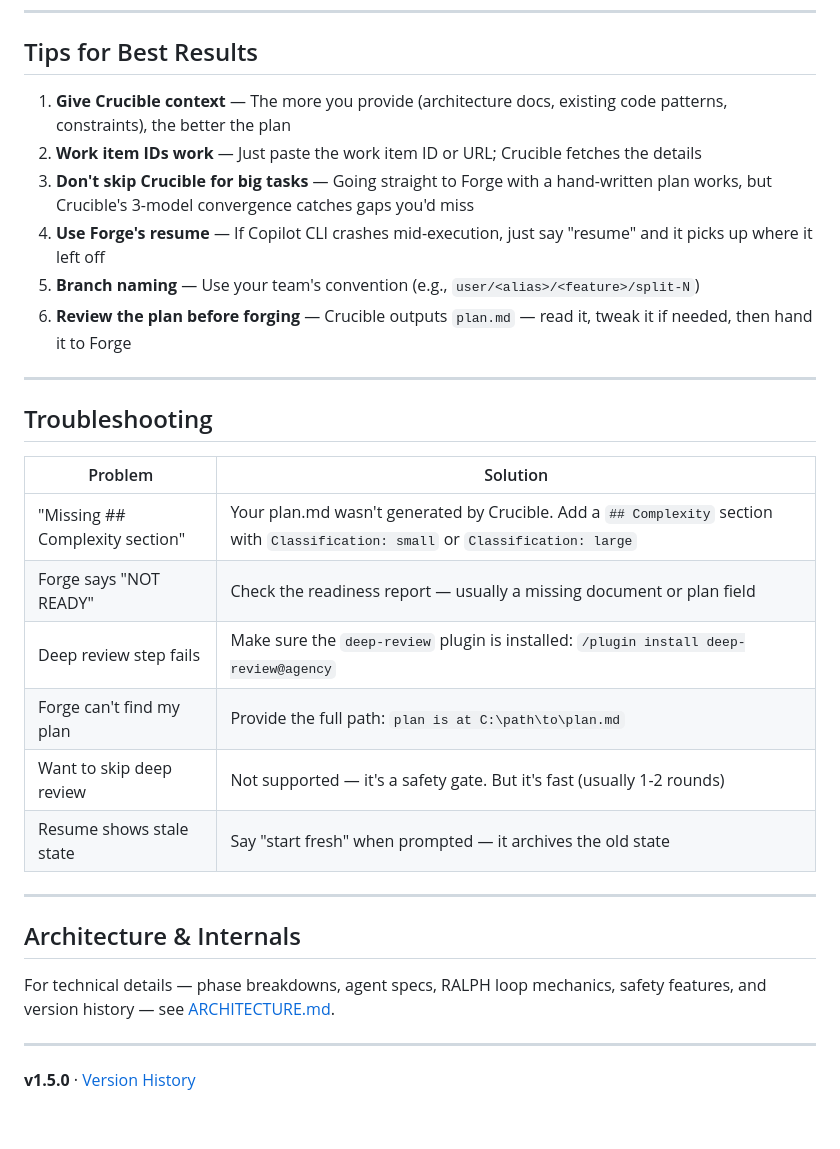
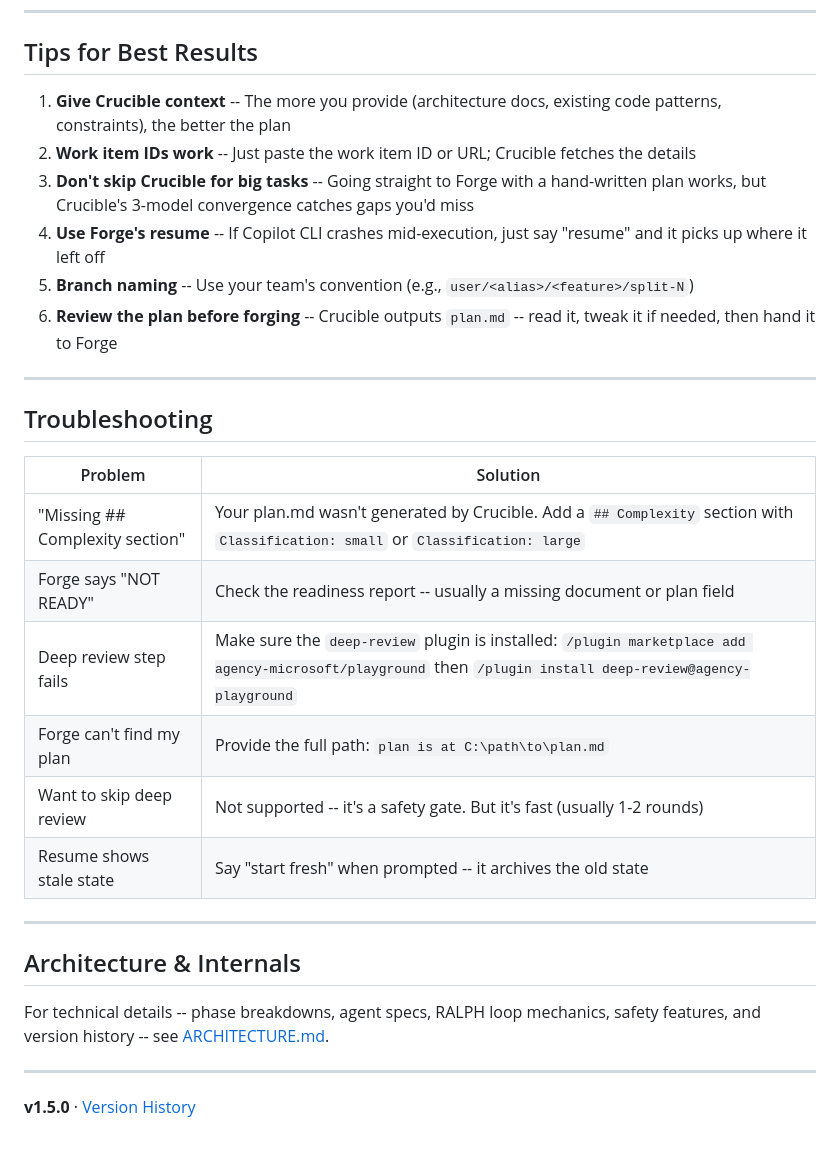
Before and after one commit to shreyasssk/foundry, a Markdown page: README.md, the part around one of its changes. Drawn GitHub-style.

```diff
--- a/README.md
+++ b/README.md
@@ -228,12 +228,12 @@ You always get to confirm or override the AI's recommendation.
 
 ## Tips for Best Results
 
-1. **Give Crucible context** — The more you provide (architecture docs, existing code patterns, constraints), the better the plan
-2. **Work item IDs work** — Just paste the work item ID or URL; Crucible fetches the details
-3. **Don't skip Crucible for big tasks** — Going straight to Forge with a hand-written plan works, but Crucible's 3-model convergence catches gaps you'd miss
-4. **Use Forge's resume** — If Copilot CLI crashes mid-execution, just say "resume" and it picks up where it left off
-5. **Branch naming** — Use your team's convention (e.g., `user/<alias>/<feature>/split-N`)
-6. **Review the plan before forging** — Crucible outputs `plan.md` — read it, tweak it if needed, then hand it to Forge
+1. **Give Crucible context** -- The more you provide (architecture docs, existing code patterns, constraints), the better the plan
+2. **Work item IDs work** -- Just paste the work item ID or URL; Crucible fetches the details
+3. **Don't skip Crucible for big tasks** -- Going straight to Forge with a hand-written plan works, but Crucible's 3-model convergence catches gaps you'd miss
+4. **Use Forge's resume** -- If Copilot CLI crashes mid-execution, just say "resume" and it picks up where it left off
+5. **Branch naming** -- Use your team's convention (e.g., `user/<alias>/<feature>/split-N`)
+6. **Review the plan before forging** -- Crucible outputs `plan.md` -- read it, tweak it if needed, then hand it to Forge
 
 ---
 
@@ -242,17 +242,17 @@ You always get to confirm or override the AI's recommendation.
 | Problem | Solution |
 |---------|----------|
 | "Missing ## Complexity section" | Your plan.md wasn't generated by Crucible. Add a `## Complexity` section with `Classification: small` or `Classification: large` |
-| Forge says "NOT READY" | Check the readiness report — usually a missing document or plan field |
-| Deep review step fails | Make sure the `deep-review` plugin is installed: `/plugin install deep-review@agency` |
+| Forge says "NOT READY" | Check the readiness report -- usually a missing document or plan field |
+| Deep review step fails | Make sure the `deep-review` plugin is installed: `/plugin marketplace add agency-microsoft/playground` then `/plugin install deep-review@agency-playground` |
 | Forge can't find my plan | Provide the full path: `plan is at C:\path\to\plan.md` |
-| Want to skip deep review | Not supported — it's a safety gate. But it's fast (usually 1-2 rounds) |
-| Resume shows stale state | Say "start fresh" when prompted — it archives the old state |
+| Want to skip deep review | Not supported -- it's a safety gate. But it's fast (usually 1-2 rounds) |
+| Resume shows stale state | Say "start fresh" when prompted -- it archives the old state |
 
 ---
 
 ## Architecture & Internals
 
-For technical details — phase breakdowns, agent specs, RALPH loop mechanics, safety features, and version history — see [ARCHITECTURE.md](ARCHITECTURE.md).
+For technical details -- phase breakdowns, agent specs, RALPH loop mechanics, safety features, and version history -- see [ARCHITECTURE.md](ARCHITECTURE.md).
 
 ---
 
```
Also changed, not shown: other parts of README.md (+32 -32 lines).
